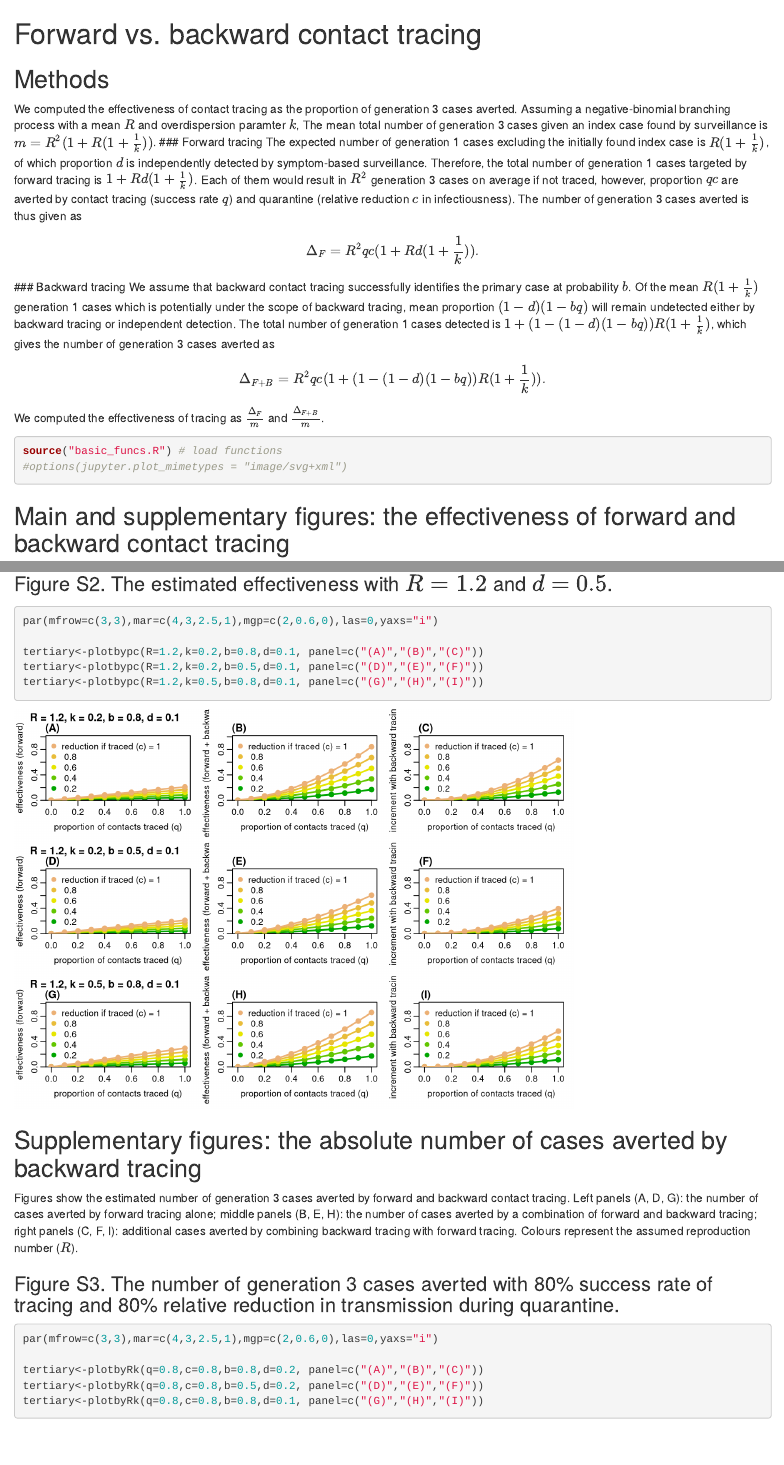
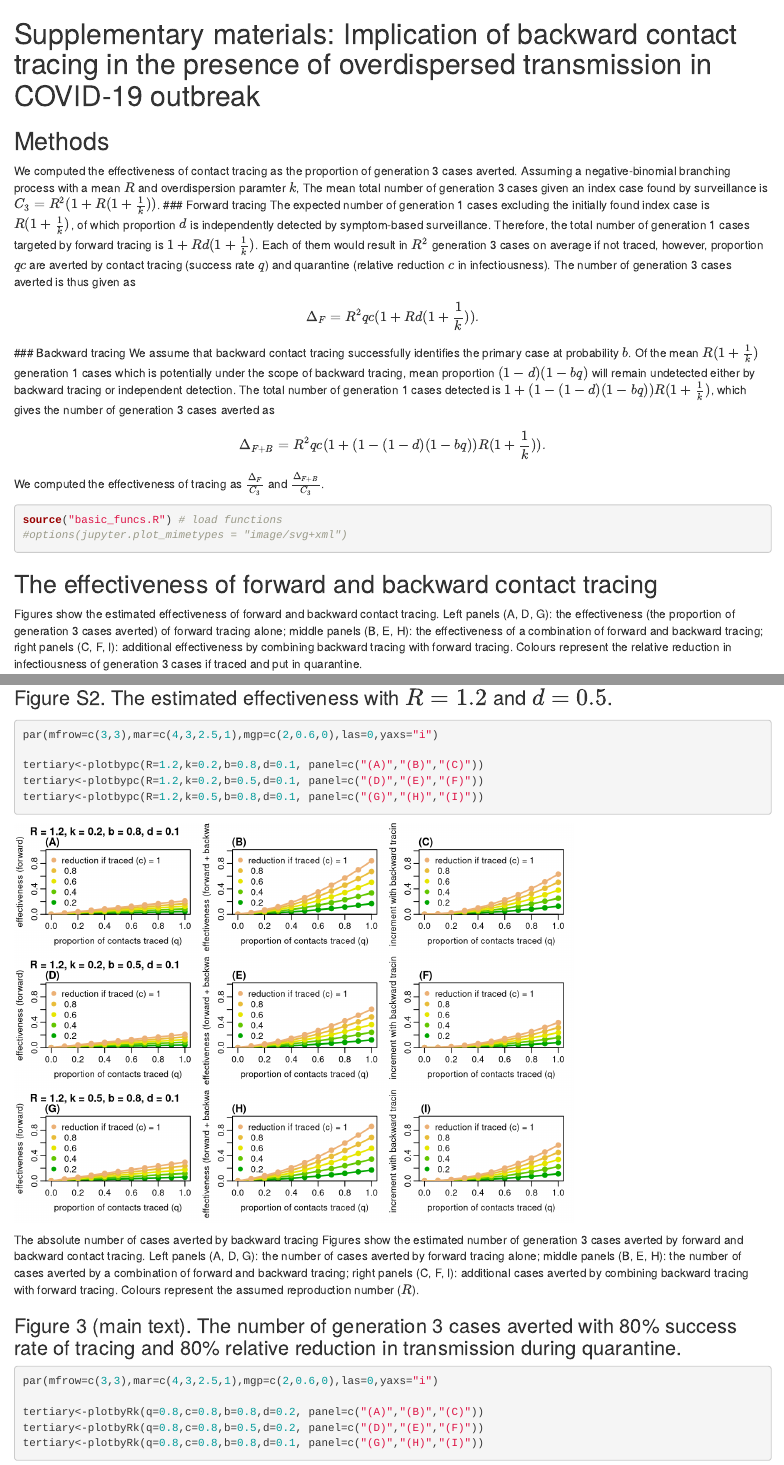
Before and after one commit to akira-endo/COVID19_backwardtracing, an R Markdown document (src/forwardvsbackward.Rmd): the page in a window 1100 px wide, from its top, and a second part further down, joined at a grey line. Rendered offline with R 4.5, knitr and Pandoc, with nearby package versions.

Commit message:
Update as a regular article

````diff
--- a/src/forwardvsbackward.Rmd
+++ b/src/forwardvsbackward.Rmd
@@ -13,9 +13,9 @@ jupyter:
     name: ir
 ---
 
-# Forward vs. backward contact tracing
+# Supplementary materials: Implication of backward contact tracing in the presence of overdispersed transmission in COVID-19 outbreak
 ## Methods
-We computed the effectiveness of contact tracing as the proportion of generation 3 cases averted. Assuming a negative-binomial branching process with a mean $R$ and overdispersion paramter $k$, The mean total number of generation 3 cases given an index case found by surveillance is $m=R^2(1+R(1+\frac1k))$.
+We computed the effectiveness of contact tracing as the proportion of generation 3 cases averted. Assuming a negative-binomial branching process with a mean $R$ and overdispersion paramter $k$, The mean total number of generation 3 cases given an index case found by surveillance is $C_3=R^2(1+R(1+\frac1k))$.
 ### Forward tracing
 The expected number of generation 1 cases excluding the initially found index case is $R(1+\frac{1}{k})$, of which proportion $d$ is independently detected by symptom-based surveillance. Therefore, the total number of generation 1 cases targeted by forward tracing is $1+Rd(1+\frac{1}{k})$. Each of them would result in $R^2$ generation 3 cases on average if not traced, however, proportion $qc$ are averted by contact tracing (success rate $q$) and quarantine (relative reduction $c$ in infectiousness). The number of generation 3 cases averted is thus given as
 $$\Delta_F=R^2qc(1+Rd(1+\frac{1}{k})).$$
@@ -23,14 +23,14 @@ $$\Delta_F=R^2qc(1+Rd(1+\frac{1}{k})).$$
 We assume that backward contact tracing successfully identifies the primary case at probability $b$. Of the mean $R(1+\frac{1}{k})$ generation 1 cases which is potentially under the scope of backward tracing, mean proportion $(1-d)(1-bq)$ will remain undetected either by backward tracing or independent detection. The total number of generation 1 cases detected is $1+(1-(1-d)(1-bq))R(1+\frac{1}{k})$, which gives the number of generation 3 cases averted as
 $$\Delta_{F+B}=R^2qc(1+(1-(1-d)(1-bq))R(1+\frac{1}{k})).$$
 
-We computed the effectiveness of tracing as $\frac{\Delta_F}{m}$ and $\frac{\Delta_{F+B}}{m}$.
+We computed the effectiveness of tracing as $\frac{\Delta_F}{C_3}$ and $\frac{\Delta_{F+B}}{C_3}$.
 
 ```{r}
 source("basic_funcs.R") # load functions
 #options(jupyter.plot_mimetypes = "image/svg+xml")
 ```
 
-## Main and supplementary figures: the effectiveness of forward and backward contact tracing
+## The effectiveness of forward and backward contact tracing
 Figures show the estimated effectiveness of forward and backward contact tracing. Left panels (A, D, G): the effectiveness (the proportion of generation 3 cases averted) of forward tracing alone; middle panels (B, E, H): the effectiveness of a combination of forward and backward tracing; right panels (C, F, I): additional effectiveness by combining backward tracing with forward tracing. Colours represent the relative reduction in infectiousness of generation 3 cases if traced and put in quarantine.
 
 ### Figure 2 (main text). The estimated effectiveness with $R = 1.2$.
@@ -63,10 +63,10 @@ tertiary<-plotbypc(R=1.2,k=0.2,b=0.5,d=0.1, panel=c("(D)","(E)","(F)"))
 tertiary<-plotbypc(R=1.2,k=0.5,b=0.8,d=0.1, panel=c("(G)","(H)","(I)"))
 ```
 
-## Supplementary figures: the absolute number of cases averted by backward tracing
+The absolute number of cases averted by backward tracing
 Figures show the estimated number of generation 3 cases averted by forward and backward contact tracing. Left panels (A, D, G): the number of cases averted by forward tracing alone; middle panels (B, E, H): the number of cases averted by a combination of forward and backward tracing; right panels (C, F, I): additional cases averted by combining backward tracing with forward tracing. Colours represent the assumed reproduction number ($R$).
 
-### Figure S3. The number of generation 3 cases averted with 80% success rate of tracing and 80% relative reduction in transmission during quarantine.
+### Figure 3 (main text). The number of generation 3 cases averted with 80% success rate of tracing and 80% relative reduction in transmission during quarantine.
 
 ```{r}
 par(mfrow=c(3,3),mar=c(4,3,2.5,1),mgp=c(2,0.6,0),las=0,yaxs="i")
````
Also changed, not shown: COVID19_backwardtracing.html, src/forwardvsbackward.Rmd (6 more changed lines), 1 other file.
